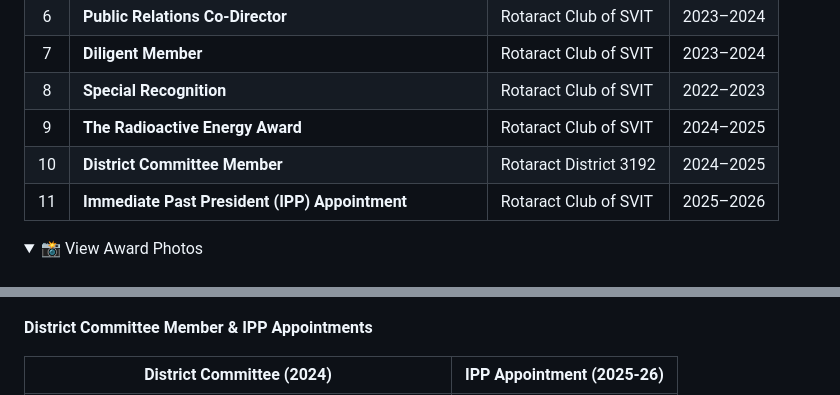
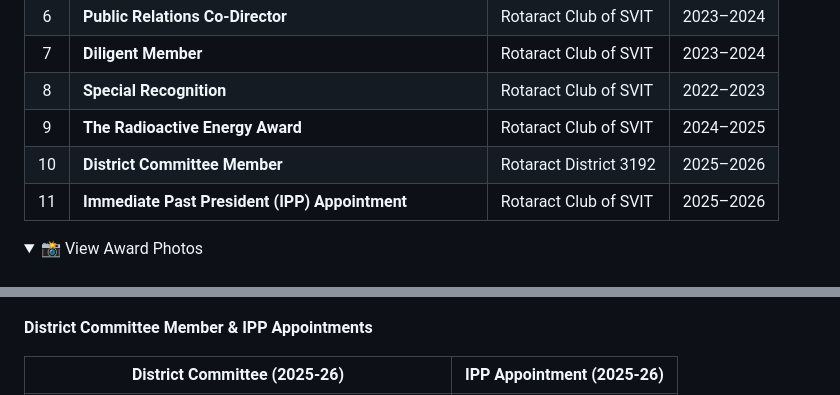
Before and after one commit to thrinadh2164/My_Awards, a Markdown page: README.md, 2 parts joined by grey strips. Rendered like a GitHub page; folded sections open.

Commit message:
Update District Committee Award year to 2026

```diff
--- a/README.md
+++ b/README.md
@@ -49,7 +49,7 @@
 | 7 | **Diligent Member** | Rotaract Club of SVIT | 2023–2024 |
 | 8 | **Special Recognition** | Rotaract Club of SVIT | 2022–2023 |
 | 9 | **The Radioactive Energy Award** | Rotaract Club of SVIT | 2024–2025 |
-| 10 | **District Committee Member** | Rotaract District 3192 | 2024–2025 |
+| 10 | **District Committee Member** | Rotaract District 3192 | 2025–2026 |
 | 11 | **Immediate Past President (IPP) Appointment** | Rotaract Club of SVIT | 2025–2026 |
 
 <details>
@@ -106,5 +106,5 @@
 
 **District Committee Member & IPP Appointments**
 
-| District Committee (2024) | IPP Appointment (2025-26) |
+| District Committee (2025-26) | IPP Appointment (2025-26) |
 |:---:|:---:|
```
Also changed, not shown: other parts of README.md (+1 -1 lines), assets/leadership/2025-26_District_Committee_Rotaract_District_3192_Award.jpg (renamed from assets/leadership/2024_District_Committee_Rotaract_District_3192_Award.jpg), 1 other file.
